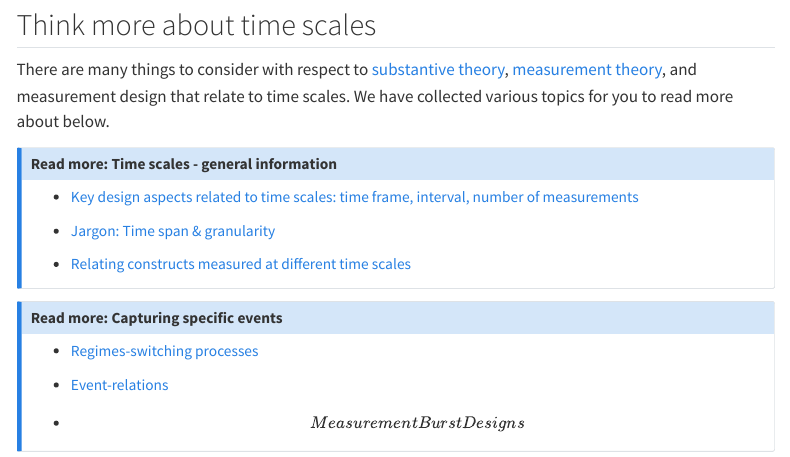
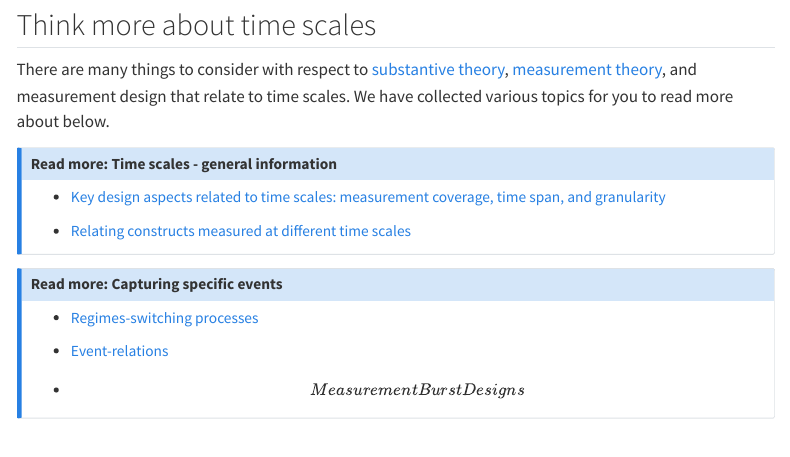
Before and after one commit to UtrechtUniversity/matilda, a Quarto document (substantive-theory/time-scale.qmd): the page in a window 1100 px wide, from 1110 px down. Rendered offline with R 4.5, knitr and Pandoc in place of Quarto, with nearby package versions; menus at the side of the page are left out.

Commit message:
update time scale link

```diff
--- a/_quarto.yml
+++ b/_quarto.yml
@@ -2,7 +2,6 @@ project:
   type: website
 
 website:
-  favicon: ""
   navbar:
     logo: resources/images/uu_blacktext.png
     logo-href: "https://www.uu.nl/"
--- a/substantive-theory/time-scale.qmd
+++ b/substantive-theory/time-scale.qmd
@@ -66,9 +66,7 @@ There are many things to consider with respect to [substantive theory](substanti
 ::: {.callout-note collapse="false"}
 ## Read more: Time scales - general information
 
--   [Key design aspects related to time scales: time frame, interval, number of measurements](time-scale/measurement-coverage-time-span-granularity.qmd)
-
--   [Jargon: Time span & granularity](time-scale/measurement-coverage-time-span-granularity.qmd)
+-   [Key design aspects related to time scales: measurement coverage, time span, and granularity](time-scale/measurement-coverage-time-span-granularity.qmd)
 
 -   [Relating constructs measured at different time scales](time-scale/relating-constructs-time-scales.qmd)
 :::
```
Also changed, not shown: navigation.qmd (+1 -1 lines).
